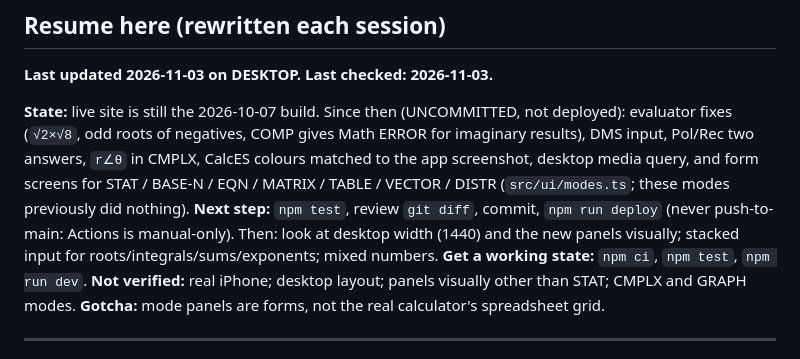
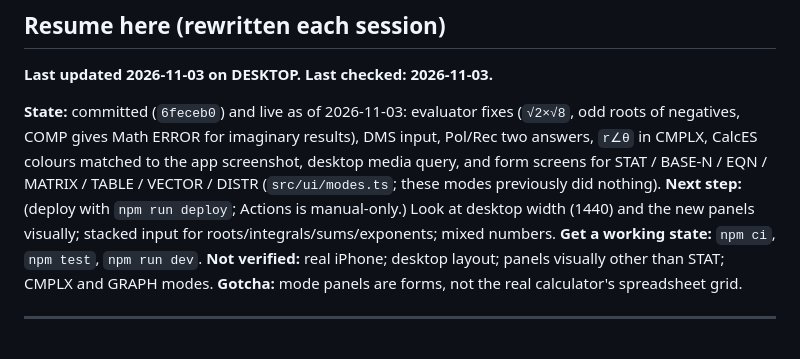
Before and after one commit to fayzalad/casio-calces-calculator, a Markdown page: README.md, the part around the change. Rendered like a GitHub page.

Commit message:
Docs: record deploy
Co-Authored-By: Claude Sonnet 5.5 <noreply@anthropic.com>

```diff
--- a/README.md
+++ b/README.md
@@ -4,8 +4,8 @@
 
 **Last updated 2026-11-03 on DESKTOP. Last checked: 2026-11-03.**
 
-**State:** live site is still the 2026-10-07 build. Since then (UNCOMMITTED, not deployed): evaluator fixes (`√2×√8`, odd roots of negatives, COMP gives Math ERROR for imaginary results), DMS input, Pol/Rec two answers, `r∠θ` in CMPLX, CalcES colours matched to the app screenshot, desktop media query, and form screens for STAT / BASE-N / EQN / MATRIX / TABLE / VECTOR / DISTR (`src/ui/modes.ts`; these modes previously did nothing).
-**Next step:** `npm test`, review `git diff`, commit, `npm run deploy` (never push-to-main: Actions is manual-only). Then: look at desktop width (1440) and the new panels visually; stacked input for roots/integrals/sums/exponents; mixed numbers.
+**State:** committed (`6feceb0`) and live as of 2026-11-03: evaluator fixes (`√2×√8`, odd roots of negatives, COMP gives Math ERROR for imaginary results), DMS input, Pol/Rec two answers, `r∠θ` in CMPLX, CalcES colours matched to the app screenshot, desktop media query, and form screens for STAT / BASE-N / EQN / MATRIX / TABLE / VECTOR / DISTR (`src/ui/modes.ts`; these modes previously did nothing).
+**Next step:** (deploy with `npm run deploy`; Actions is manual-only.) Look at desktop width (1440) and the new panels visually; stacked input for roots/integrals/sums/exponents; mixed numbers.
 **Get a working state:** `npm ci`, `npm test`, `npm run dev`.
 **Not verified:** real iPhone; desktop layout; panels visually other than STAT; CMPLX and GRAPH modes.
 **Gotcha:** mode panels are forms, not the real calculator's spreadsheet grid.
```
Also changed, not shown: SESSION-LOG.md (+8 -0 lines).
